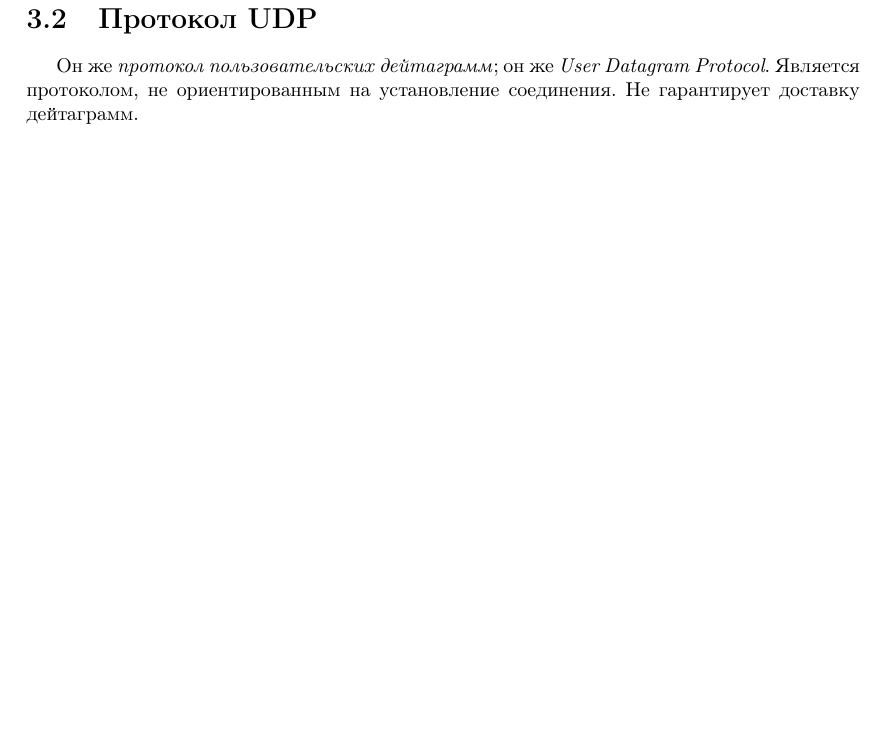
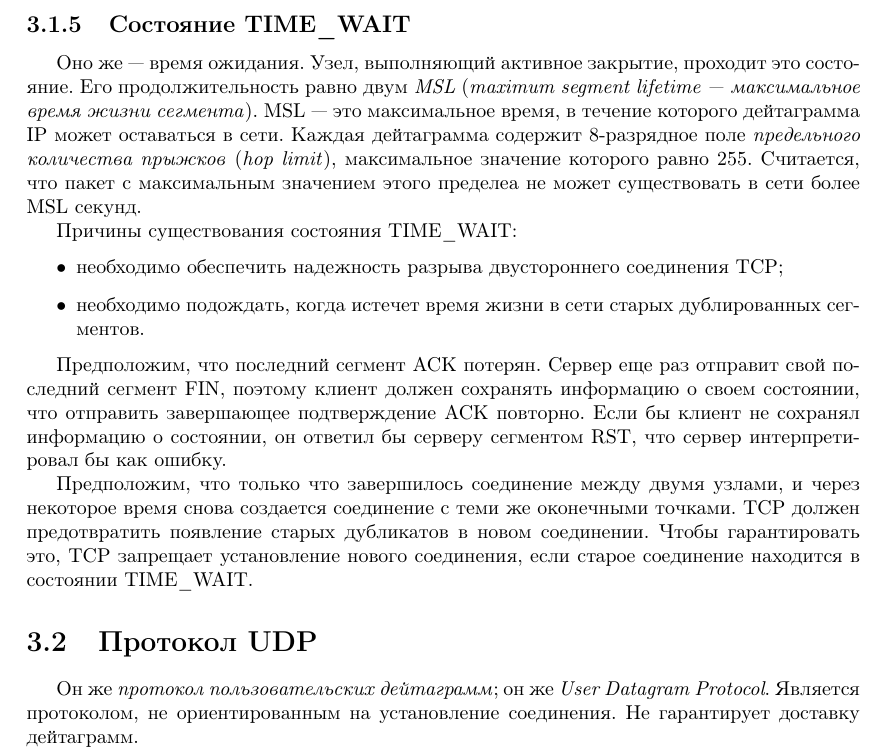
Before and after one commit to ichernetsky/informatics-rescue-notes, a LaTeX book (notes.tex, which reads network.tex): part of page 22 of 23, cut at the place of the change, the shorter picture padded with empty space. Compiled offline with pdfLaTeX.

Commit message:
TIME_WAIT state

```diff
--- a/network.tex
+++ b/network.tex
@@ -202,6 +202,19 @@ TCP обеспечивает \emph{управление потоком} (\emph{f
 
 \end{tikzpicture}
 
+\subsection{Состояние TIME\_WAIT}
+Оно же --- время ожидания. Узел, выполняющий активное закрытие, проходит это состояние. Его продолжительность равно двум \emph{MSL} (\emph{maximum segment lifetime --- максимальное время жизни сегмента}). MSL --- это максимальное время, в течение которого дейтаграмма IP может оставаться в сети. Каждая дейтаграмма содержит 8-разрядное поле \emph{предельного количества прыжков} (\emph{hop limit}), максимальное значение которого равно 255. Считается, что пакет с максимальным значением этого пределеа не может существовать в сети более MSL секунд.
+
+Причины существования состояния TIME\_WAIT:
+\begin{itemize}
+  \item необходимо обеспечить надежность разрыва двустороннего соединения TCP;
+  \item необходимо подождать, когда истечет время жизни в сети старых дублированных сегментов.
+\end{itemize}
+
+Предположим, что последний сегмент ACK потерян. Сервер еще раз отправит свой последний сегмент FIN, поэтому клиент должен сохранять информацию о своем состоянии, что отправить завершающее подтверждение ACK повторно. Если бы клиент не сохранял информацию о состоянии, он ответил бы серверу сегментом RST, что сервер интерпретировал бы как ошибку.
+
+Предположим, что только что завершилось соединение между двумя узлами, и через некоторое время снова создается соединение с теми же оконечными точками. TCP должен предотвратить появление старых дубликатов в новом соединении. Чтобы гарантировать это, TCP запрещает установление нового соединения, если старое соединение находится в состоянии TIME\_WAIT.
+
 \section{Протокол UDP}
 \label{sec:udp}
 Он же \emph{протокол пользовательских дейтаграмм}; он же \emph{User Datagram Protocol}. Является протоколом, не ориентированным на установление соединения. Не гарантирует доставку дейтаграмм.
```
